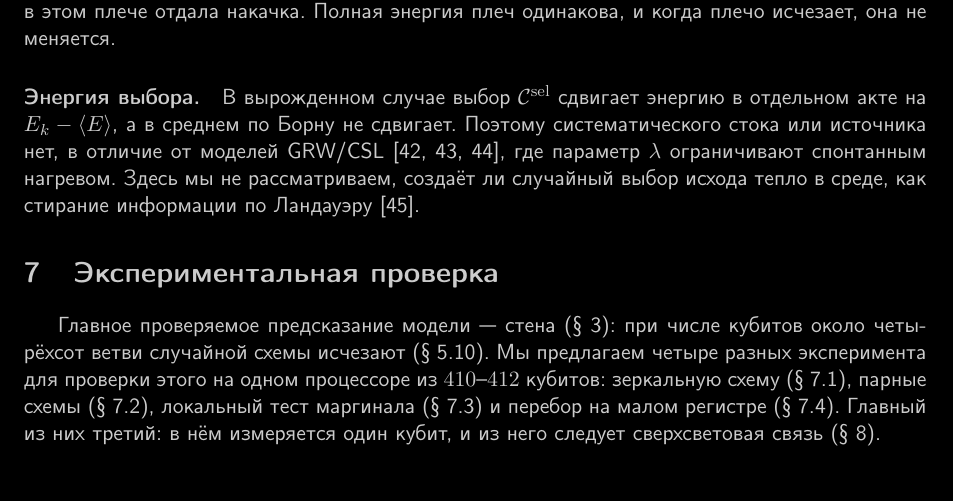
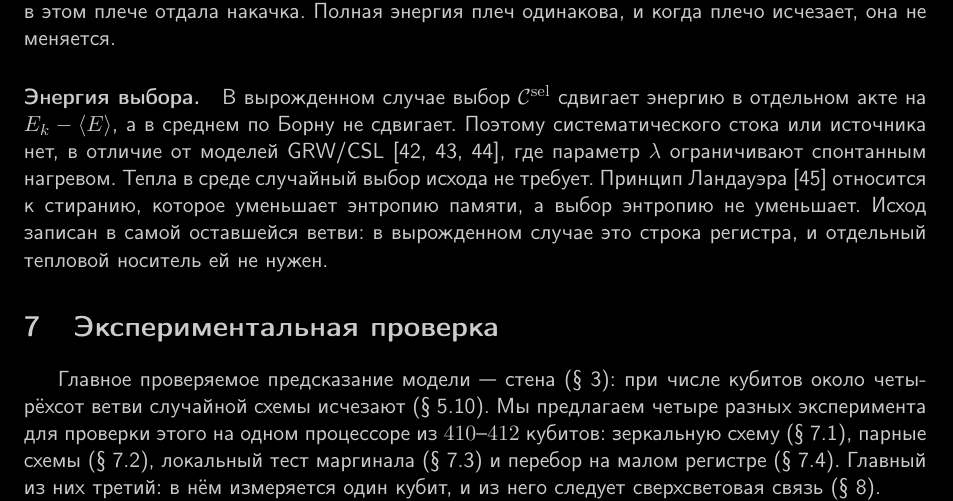
Before and after one commit to oponfil/collapse-threshold, a LaTeX paper (collapse_threshold_ru.tex): part of page 12 of 30, cut so that both start at the same text, the shorter picture padded with empty space. Compiled offline with pdfLaTeX.

Commit message:
State in the section on energy that the random selection of an outcome does not require heat in the environment, instead of leaving the question aside: Landauer's principle concerns erasure, which reduces the entropy of the memory, whereas selection does not reduce entropy, and the outcome is recorded in the remaining branch itself, which in the degenerate case is a string of the register and needs no separate thermal carrier.

```diff
--- a/collapse_threshold_ru.tex
+++ b/collapse_threshold_ru.tex
@@ -423,7 +423,7 @@ n_{\mathrm{vis}} = D e^{-u} = 2^N \exp\bigl(-2^{N-N_*}\bigr).
 В~$H$ входит всё, что обменивается энергией с системой. В локальном тесте маргинала (\hyperref[sec:marginal]{\S~\ref*{sec:marginal}}) скремблированное плечо несёт в среднем около двухсот возбуждений анцилл, но столько же в этом плече отдала накачка. Полная энергия плеч одинакова, и когда плечо исчезает, она не меняется.
 
 \paragraph{Энергия выбора.}
-В вырожденном случае выбор~$\mathcal C^{\mathrm{sel}}$ сдвигает энергию в отдельном акте на $E_k-\langle E\rangle$, а в среднем по Борну не сдвигает. Поэтому систематического стока или источника нет, в отличие от моделей GRW/CSL~\cite{ghirardi1986,ghirardi1990,bassi2013}, где параметр~$\lambda$ ограничивают спонтанным нагревом. Здесь мы не рассматриваем, создаёт ли случайный выбор исхода тепло в среде, как стирание информации по Ландауэру~\cite{landauer1961}.
+В вырожденном случае выбор~$\mathcal C^{\mathrm{sel}}$ сдвигает энергию в отдельном акте на $E_k-\langle E\rangle$, а в среднем по Борну не сдвигает. Поэтому систематического стока или источника нет, в отличие от моделей GRW/CSL~\cite{ghirardi1986,ghirardi1990,bassi2013}, где параметр~$\lambda$ ограничивают спонтанным нагревом. Тепла в среде случайный выбор исхода не требует. Принцип Ландауэра~\cite{landauer1961} относится к стиранию, которое уменьшает энтропию памяти, а выбор энтропию не уменьшает. Исход записан в самой оставшейся ветви: в вырожденном случае это строка регистра, и отдельный тепловой носитель ей не нужен.
 
 \section{Экспериментальная проверка}
 \label{sec:experiment}
```
Also changed, not shown: collapse_threshold_en.tex (+1 -1 lines), collapse_threshold_en.pdf, collapse_threshold_ru.pdf.
